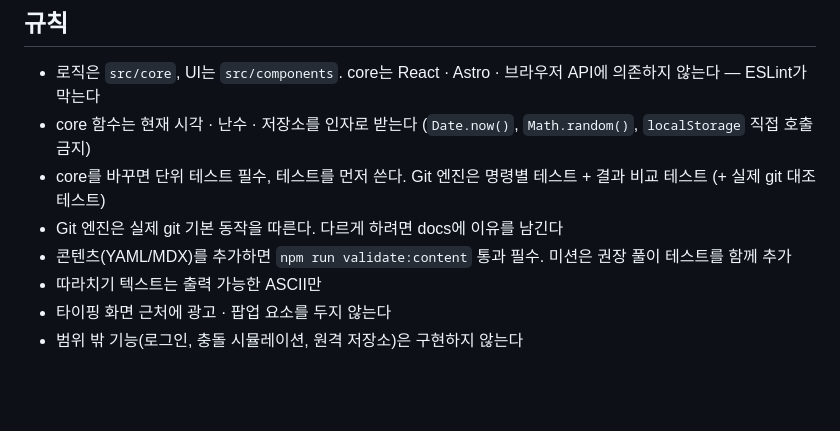
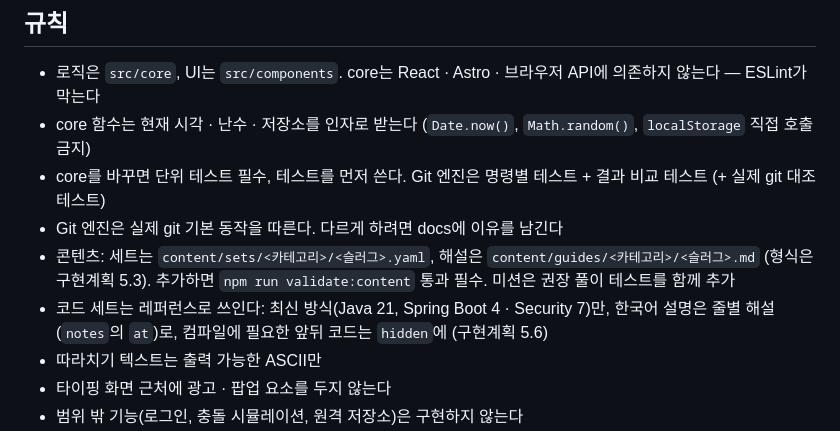
Before and after one commit to seokan80/dev-keys, a Markdown page: AGENTS.md, the part around the change. GitHub-like rendering; blank space fills up the shorter version.

```diff
--- a/AGENTS.md
+++ b/AGENTS.md
@@ -10,7 +10,8 @@
 - core 함수는 현재 시각 · 난수 · 저장소를 인자로 받는다 (`Date.now()`, `Math.random()`, `localStorage` 직접 호출 금지)
 - core를 바꾸면 단위 테스트 필수, 테스트를 먼저 쓴다. Git 엔진은 명령별 테스트 + 결과 비교 테스트 (+ 실제 git 대조 테스트)
 - Git 엔진은 실제 git 기본 동작을 따른다. 다르게 하려면 docs에 이유를 남긴다
-- 콘텐츠(YAML/MDX)를 추가하면 `npm run validate:content` 통과 필수. 미션은 권장 풀이 테스트를 함께 추가
+- 콘텐츠: 세트는 `content/sets/<카테고리>/<슬러그>.yaml`, 해설은 `content/guides/<카테고리>/<슬러그>.md` (형식은 구현계획 5.3). 추가하면 `npm run validate:content` 통과 필수. 미션은 권장 풀이 테스트를 함께 추가
+- 코드 세트는 레퍼런스로 쓰인다: 최신 방식(Java 21, Spring Boot 4 · Security 7)만, 한국어 설명은 줄별 해설(`notes`의 `at`)로, 컴파일에 필요한 앞뒤 코드는 `hidden`에 (구현계획 5.6)
 - 따라치기 텍스트는 출력 가능한 ASCII만
 - 타이핑 화면 근처에 광고 · 팝업 요소를 두지 않는다
 - 범위 밖 기능(로그인, 충돌 시뮬레이션, 원격 저장소)은 구현하지 않는다
```
Also changed, not shown: docs/구현계획.md (+56 -10 lines).
